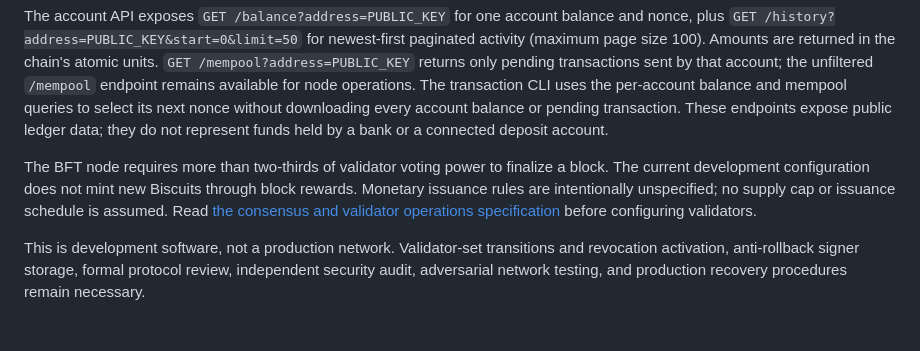
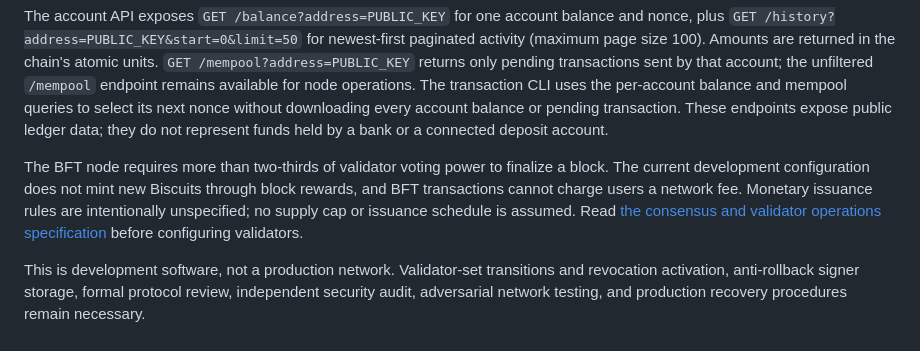
Before and after one commit to JAPStudios/Butter-Bank, a Markdown page: README.md, the part around the change. GitHub-like rendering.

Commit message:
Document Milkchain zero-fee user transaction policy

```diff
--- a/README.md
+++ b/README.md
@@ -78,6 +78,6 @@ PYTHONPATH=milkchain python milkchain/bft_node.py --config config.bft.json
 
 The account API exposes `GET /balance?address=PUBLIC_KEY` for one account balance and nonce, plus `GET /history?address=PUBLIC_KEY&start=0&limit=50` for newest-first paginated activity (maximum page size 100). Amounts are returned in the chain's atomic units. `GET /mempool?address=PUBLIC_KEY` returns only pending transactions sent by that account; the unfiltered `/mempool` endpoint remains available for node operations. The transaction CLI uses the per-account balance and mempool queries to select its next nonce without downloading every account balance or pending transaction. These endpoints expose public ledger data; they do not represent funds held by a bank or a connected deposit account.
 
-The BFT node requires more than two-thirds of validator voting power to finalize a block. The current development configuration does not mint new Biscuits through block rewards. Monetary issuance rules are intentionally unspecified; no supply cap or issuance schedule is assumed. Read [the consensus and validator operations specification](milkchain/docs/BFT_CONSENSUS.md) before configuring validators.
+The BFT node requires more than two-thirds of validator voting power to finalize a block. The current development configuration does not mint new Biscuits through block rewards, and BFT transactions cannot charge users a network fee. Monetary issuance rules are intentionally unspecified; no supply cap or issuance schedule is assumed. Read [the consensus and validator operations specification](milkchain/docs/BFT_CONSENSUS.md) before configuring validators.
 
 This is development software, not a production network. Validator-set transitions and revocation activation, anti-rollback signer storage, formal protocol review, independent security audit, adversarial network testing, and production recovery procedures remain necessary.
```
